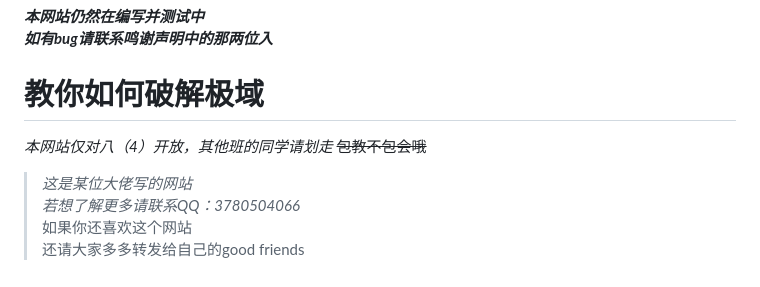
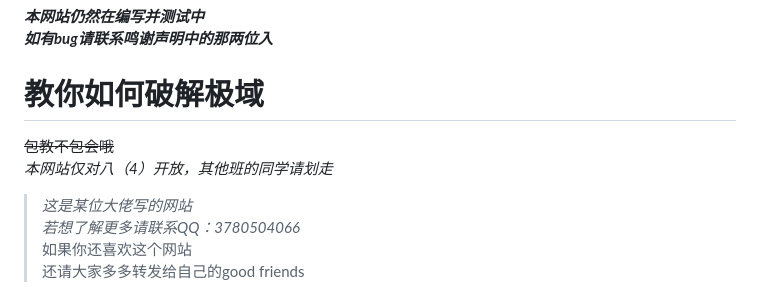
Before and after one commit to mmljc/vip, a Markdown page: README.md, the part around the change. Drawn GitHub-style.

```diff
--- a/README.md
+++ b/README.md
@@ -2,8 +2,9 @@
 ***本网站仍然在编写并测试中***
 ***如有bug请联系鸣谢声明中的那两位入***
 # **教你如何破解极域**
+~~包教不包会哦~~
 *本网站仅对八（4）开放，其他班的同学请划走*
-~~包教不包会哦~~
+
 
 >*这是某位大佬写的网站*
 *若想了解更多请联系QQ：3780504066*
```
